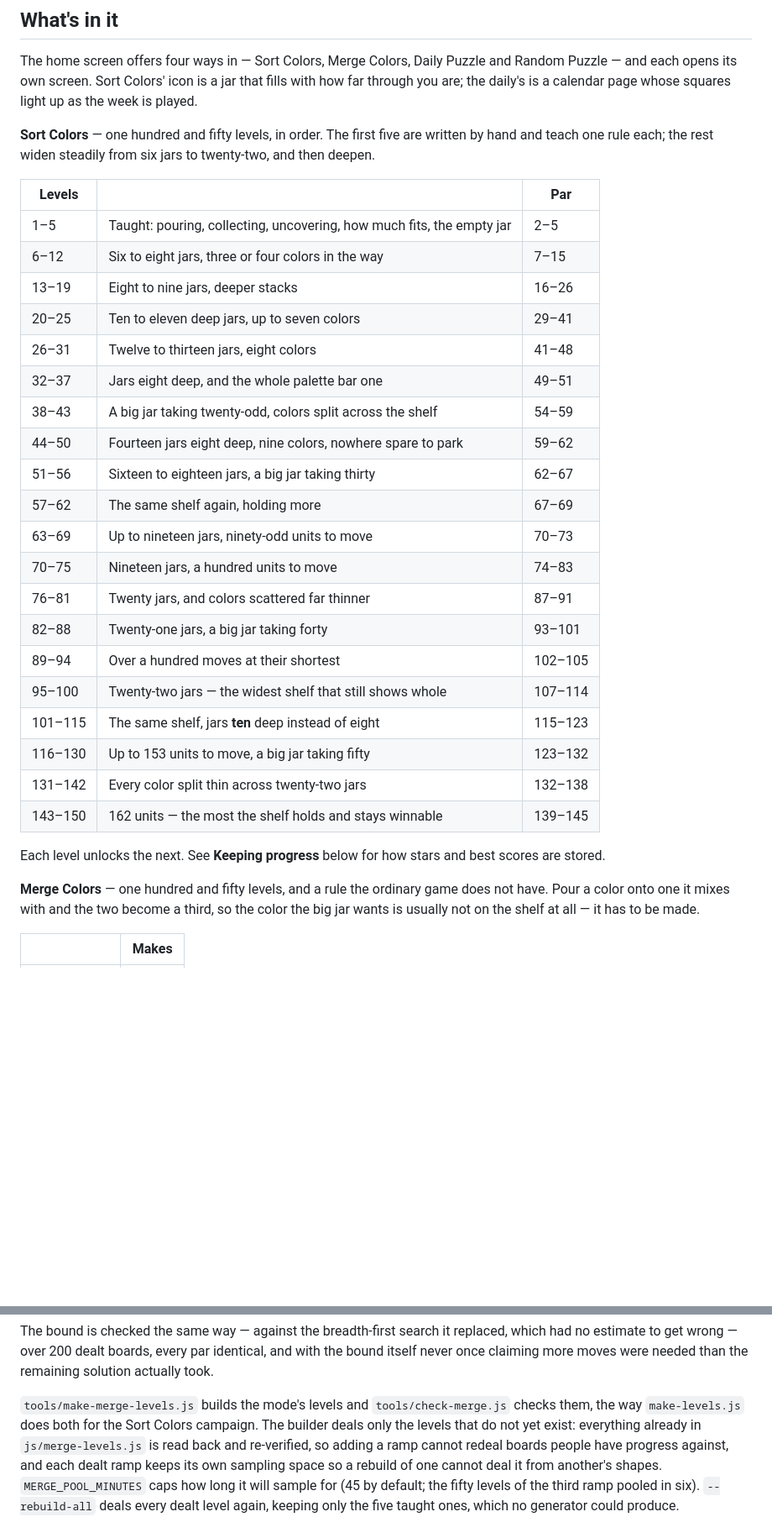
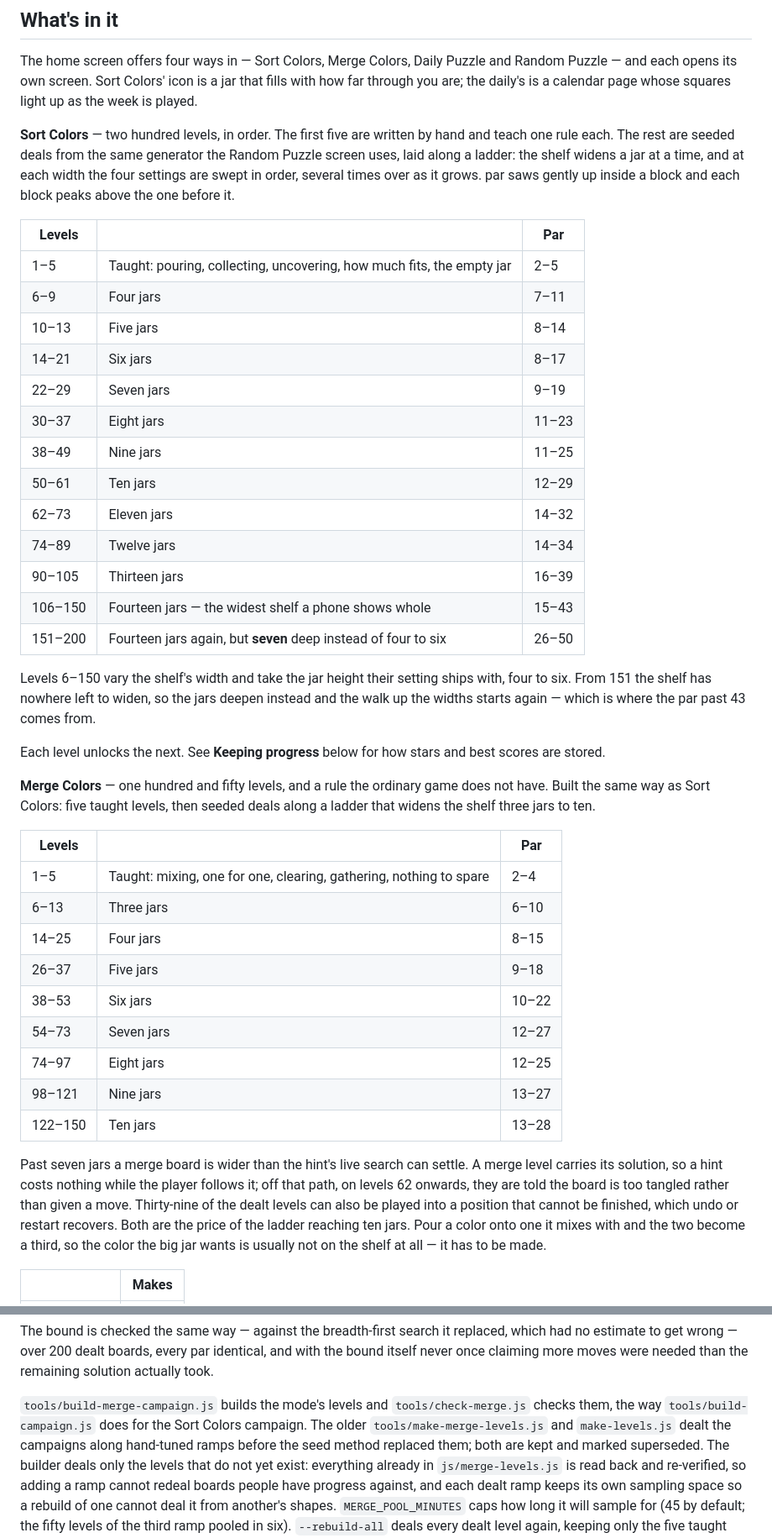
Before and after one commit to Polite-Carrot/color-sorting, a Markdown page: README.md, 2 parts joined by grey strips. Shown at 84% size. GitHub-like rendering; blank space fills up the shorter version.

```diff
--- a/README.md
+++ b/README.md
@@ -61,38 +61,59 @@ and Random Puzzle — and each opens its own screen. Sort Colors' icon is a jar
 that fills with how far through you are; the daily's is a calendar page whose
 squares light up as the week is played.
 
-**Sort Colors** — one hundred and fifty levels, in order. The first five are
-written by hand and teach one rule each; the rest widen steadily from six jars
-to twenty-two, and then deepen.
+**Sort Colors** — two hundred levels, in order. The first five are written by
+hand and teach one rule each. The rest are seeded deals from the same generator
+the Random Puzzle screen uses, laid along a ladder: the shelf widens a jar at a
+time, and at each width the four settings are swept in order, several times
+over as it grows. par saws gently up inside a block and each block peaks above
+the one before it.
 
 | Levels | | Par |
 |--------|--|-----|
 | 1–5 | Taught: pouring, collecting, uncovering, how much fits, the empty jar | 2–5 |
-| 6–12 | Six to eight jars, three or four colors in the way | 7–15 |
-| 13–19 | Eight to nine jars, deeper stacks | 16–26 |
-| 20–25 | Ten to eleven deep jars, up to seven colors | 29–41 |
-| 26–31 | Twelve to thirteen jars, eight colors | 41–48 |
-| 32–37 | Jars eight deep, and the whole palette bar one | 49–51 |
-| 38–43 | A big jar taking twenty-odd, colors split across the shelf | 54–59 |
-| 44–50 | Fourteen jars eight deep, nine colors, nowhere spare to park | 59–62 |
-| 51–56 | Sixteen to eighteen jars, a big jar taking thirty | 62–67 |
-| 57–62 | The same shelf again, holding more | 67–69 |
-| 63–69 | Up to nineteen jars, ninety-odd units to move | 70–73 |
-| 70–75 | Nineteen jars, a hundred units to move | 74–83 |
-| 76–81 | Twenty jars, and colors scattered far thinner | 87–91 |
-| 82–88 | Twenty-one jars, a big jar taking forty | 93–101 |
-| 89–94 | Over a hundred moves at their shortest | 102–105 |
-| 95–100 | Twenty-two jars — the widest shelf that still shows whole | 107–114 |
-| 101–115 | The same shelf, jars **ten** deep instead of eight | 115–123 |
-| 116–130 | Up to 153 units to move, a big jar taking fifty | 123–132 |
-| 131–142 | Every color split thin across twenty-two jars | 132–138 |
-| 143–150 | 162 units — the most the shelf holds and stays winnable | 139–145 |
+| 6–9 | Four jars | 7–11 |
+| 10–13 | Five jars | 8–14 |
+| 14–21 | Six jars | 8–17 |
+| 22–29 | Seven jars | 9–19 |
+| 30–37 | Eight jars | 11–23 |
+| 38–49 | Nine jars | 11–25 |
+| 50–61 | Ten jars | 12–29 |
+| 62–73 | Eleven jars | 14–32 |
+| 74–89 | Twelve jars | 14–34 |
+| 90–105 | Thirteen jars | 16–39 |
+| 106–150 | Fourteen jars — the widest shelf a phone shows whole | 15–43 |
+| 151–200 | Fourteen jars again, but **seven** deep instead of four to six | 26–50 |
+
+Levels 6–150 vary the shelf's width and take the jar height their setting
+ships with, four to six. From 151 the shelf has nowhere left to widen, so the
+jars deepen instead and the walk up the widths starts again — which is where
+the par past 43 comes from.
 
 Each level unlocks the next. See **Keeping progress** below for how stars and
 best scores are stored.
 
 **Merge Colors** — one hundred and fifty levels, and a rule the ordinary game
-does not have.
+does not have. Built the same way as Sort Colors: five taught levels, then
+seeded deals along a ladder that widens the shelf three jars to ten.
+
+| Levels | | Par |
+|--------|--|-----|
+| 1–5 | Taught: mixing, one for one, clearing, gathering, nothing to spare | 2–4 |
+| 6–13 | Three jars | 6–10 |
+| 14–25 | Four jars | 8–15 |
+| 26–37 | Five jars | 9–18 |
+| 38–53 | Six jars | 10–22 |
+| 54–73 | Seven jars | 12–27 |
+| 74–97 | Eight jars | 12–25 |
+| 98–121 | Nine jars | 13–27 |
+| 122–150 | Ten jars | 13–28 |
+
+Past seven jars a merge board is wider than the hint's live search can settle.
+A merge level carries its solution, so a hint costs nothing while the player
+follows it; off that path, on levels 62 onwards, they are told the board is too
+tangled rather than given a move. Thirty-nine of the dealt levels can also be
+played into a position that cannot be finished, which undo or restart recovers.
+Both are the price of the ladder reaching ten jars.
 Pour a color onto one it mixes with and the two become a third, so the color
 the big jar wants is usually not on the shelf at all — it has to be made.
 
@@ -471,8 +492,11 @@ replaced, which had no estimate to get wrong — over 200 dealt boards, every pa
 identical, and with the bound itself never once claiming more moves were needed
 than the remaining solution actually took.
 
-`tools/make-merge-levels.js` builds the mode's levels and `tools/check-merge.js`
-checks them, the way `make-levels.js` does both for the Sort Colors campaign.
+`tools/build-merge-campaign.js` builds the mode's levels and `tools/check-merge.js`
+checks them, the way `tools/build-campaign.js` does for the Sort Colors campaign.
+The older `tools/make-merge-levels.js` and `make-levels.js` dealt the campaigns
+along hand-tuned ramps before the seed method replaced them; both are kept and
+marked superseded.
 The builder deals only the levels that do not yet exist: everything already in
 `js/merge-levels.js` is read back and re-verified, so adding a ramp cannot
 redeal boards people have progress against, and each dealt ramp keeps its own
```
Also changed, not shown: other parts of README.md (+141 -93 lines).
